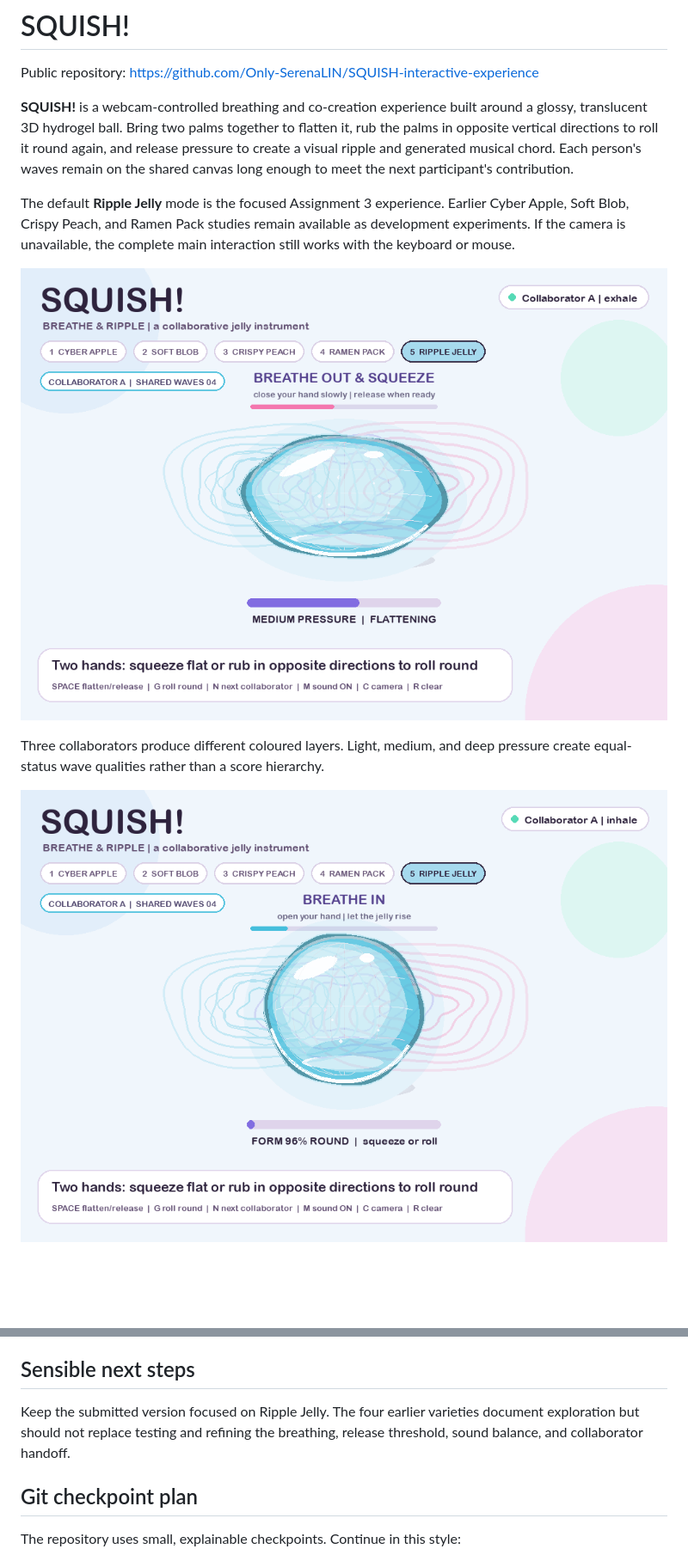
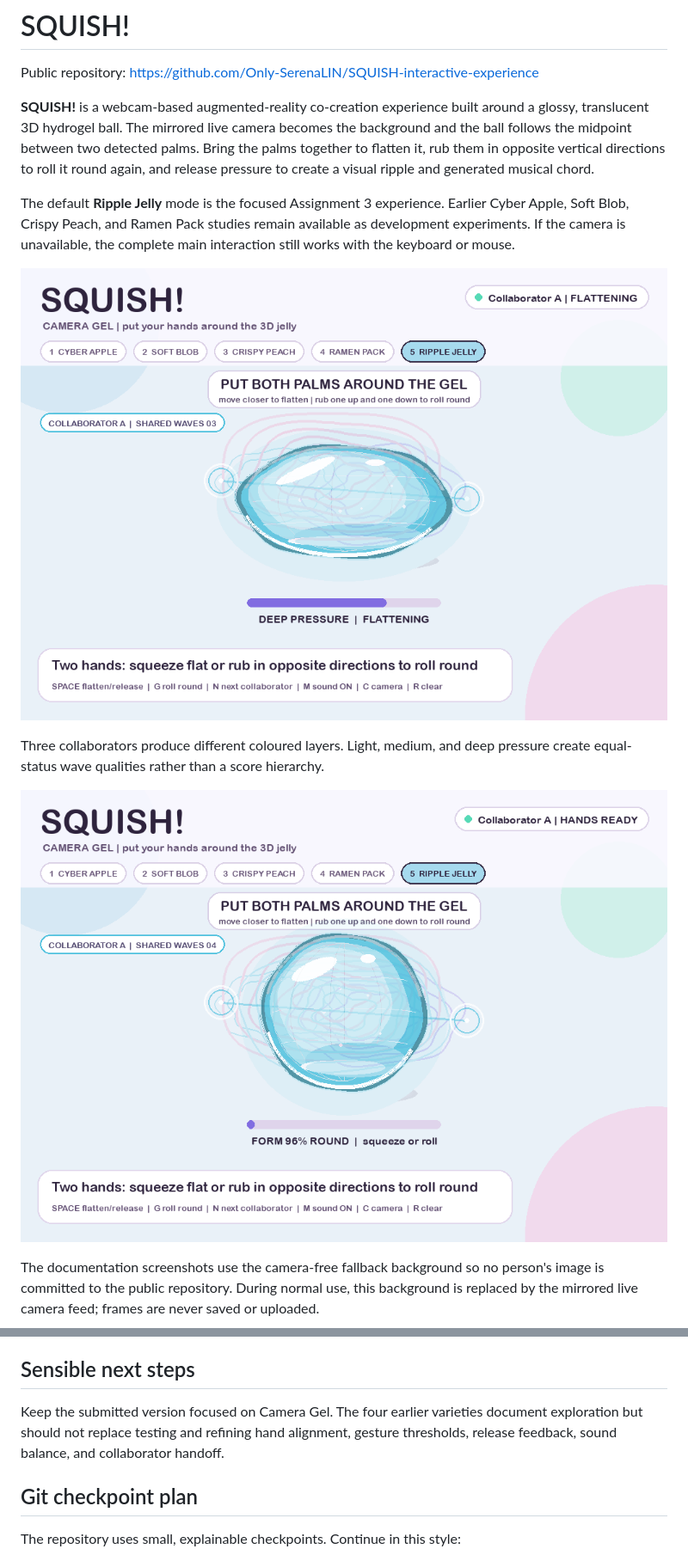
Before and after one commit to Only-SerenaLIN/SQUISH-interactive-experience, a Markdown page: README.md, 2 parts joined by grey strips. Shown at 86% size. GitHub-like rendering; pictures changed too: docs/3d-jelly-flatten.png, docs/ripple-jelly-release.png, docs/ripple-jelly-squeeze.png; blank space fills up the shorter version.

Commit message:
feat: turn jelly mode into camera AR interaction

```diff
--- a/README.md
+++ b/README.md
@@ -2,7 +2,7 @@
 
 Public repository: <https://github.com/Only-SerenaLIN/SQUISH-interactive-experience>
 
-**SQUISH!** is a webcam-controlled breathing and co-creation experience built around a glossy, translucent 3D hydrogel ball. Bring two palms together to flatten it, rub the palms in opposite vertical directions to roll it round again, and release pressure to create a visual ripple and generated musical chord. Each person's waves remain on the shared canvas long enough to meet the next participant's contribution.
+**SQUISH!** is a webcam-based augmented-reality co-creation experience built around a glossy, translucent 3D hydrogel ball. The mirrored live camera becomes the background and the ball follows the midpoint between two detected palms. Bring the palms together to flatten it, rub them in opposite vertical directions to roll it round again, and release pressure to create a visual ripple and generated musical chord.
 
 The default **Ripple Jelly** mode is the focused Assignment 3 experience. Earlier Cyber Apple, Soft Blob, Crispy Peach, and Ramen Pack studies remain available as development experiments. If the camera is unavailable, the complete main interaction still works with the keyboard or mouse.
 
@@ -10,7 +10,9 @@ The default **Ripple Jelly** mode is the focused Assignment 3 experience. Earlie
 
 Three collaborators produce different coloured layers. Light, medium, and deep pressure create equal-status wave qualities rather than a score hierarchy.
 
-![Ripple Jelly after releasing a shared wave](docs/ripple-jelly-release.png)
+![Camera Gel after releasing a shared wave](docs/ripple-jelly-release.png)
+
+The documentation screenshots use the camera-free fallback background so no person's image is committed to the public repository. During normal use, this background is replaced by the mirrored live camera feed; frames are never saved or uploaded.
 
 ![3D jelly flattened by pressure](docs/3d-jelly-flatten.png)
 
@@ -185,7 +187,7 @@ The work is due **Sunday 1 November 2026 at 23:59 Hong Kong time**. Before submi
 
 ## Sensible next steps
 
-Keep the submitted version focused on Ripple Jelly. The four earlier varieties document exploration but should not replace testing and refining the breathing, release threshold, sound balance, and collaborator handoff.
+Keep the submitted version focused on Camera Gel. The four earlier varieties document exploration but should not replace testing and refining hand alignment, gesture thresholds, release feedback, sound balance, and collaborator handoff.
 
 ## Git checkpoint plan
 
```
Also changed, not shown: other parts of README.md (+6 -6 lines), CREDITS.md (+3 -3 lines), PROCESS.md (+23 -10 lines), docs/3d-jelly-roll-round.png, 7 other files.
